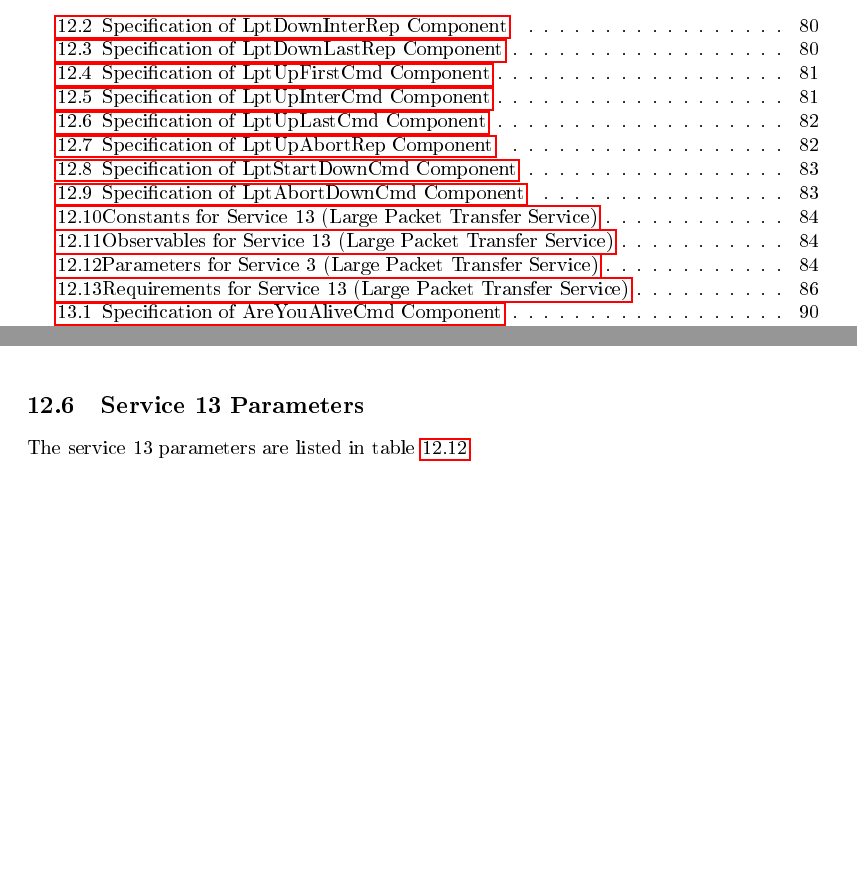
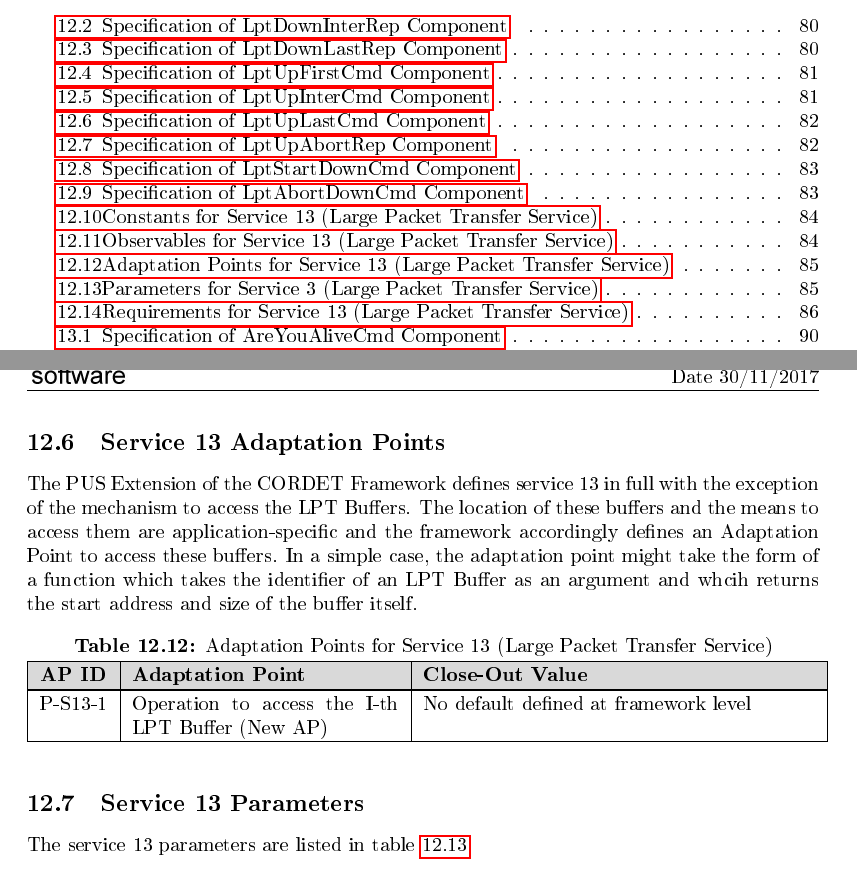
Before and after one commit to pnp-software/cordetfw, a LaTeX document (doc/pus/PusExtension.tex): two parts of pages 6 and 84 of 200 before the commit and two parts of pages 6 and 85 of 200 after it, joined at a grey line, cut so that both start at the same text, the shorter picture padded with empty space. The pictures show the PDF file doc/pus/PusExtension.pdf that the author committed with the source.

Commit message:
Added adaptation point for service 13

```diff
--- a/doc/pus/PusExtension.tex
+++ b/doc/pus/PusExtension.tex
@@ -1605,6 +1605,15 @@ The service 13 observables are listed in table \ref{tab:Obs-S13}.
 \begin{cr_obs}{S13}{Observables for Service 13 (Large Packet Transfer Service)}
 \end{cr_obs}
 
+%----------------------------------------------------------------------------------------
+\newpage
+\subsection{Service 13 Adaptation Points}
+The PUS Extension of the CORDET Framework defines service 13 in full with the exception of the mechanism to access the LPT Buffers. The location of these buffers and the means to access them are application-specific and the framework accordingly defines an Adaptation Point to access these buffers. In a simple case, the adaptation point might take the form of a function which takes the identifier of an LPT Buffer as an argument and whcih returns the start address and size of the buffer itself.
+
+\begin{cr_ap}{S13}{Adaptation Points for Service 13 (Large Packet Transfer Service)}
+\end{cr_ap}
+
+
 %---------------------------------------------------------------------------------
 \subsection{Service 13 Parameters}\label{sec:serv13Par}
 The service 13 parameters are listed in table \ref{tab:Par-S13}.
```
Also changed, not shown: doc/pus/PusExtensionAP.csv (+1 -0 lines), doc/images/CrPsLpt.png (added), doc/pus/PusExtension.pdf, doc/pus/PusExtension.tex (2 more changed lines).
